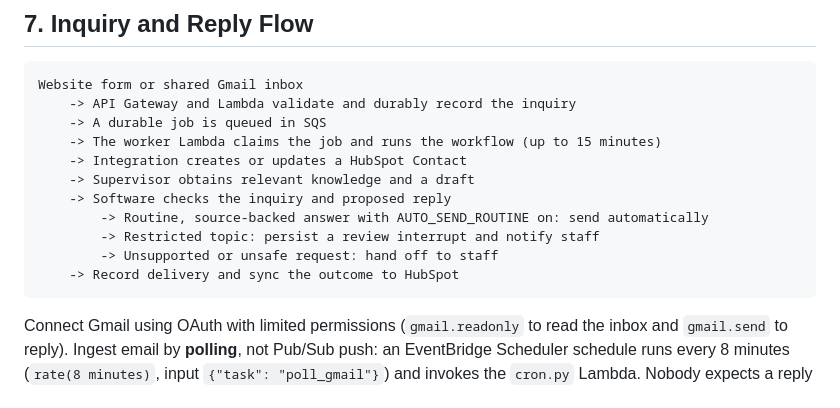
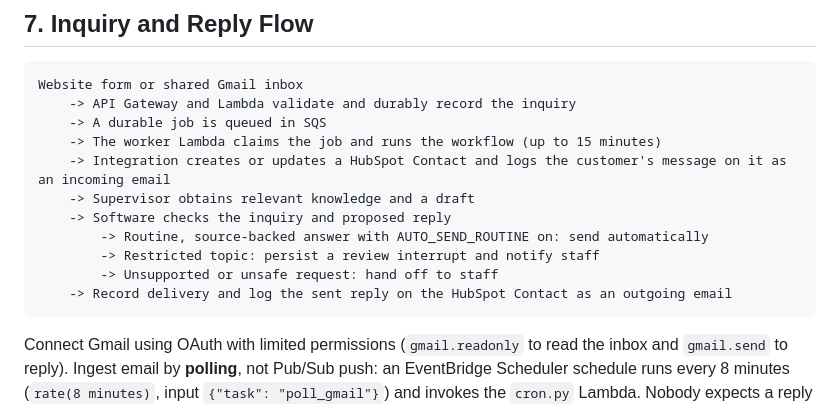
Before and after one commit to Emarhnuel/FDE-wedding-agent, a Markdown page: docs/deep-agents-architecture.md, the part around the change. Rendered like a GitHub page.

Commit message:
docs: describe HubSpot email logging in the inquiry flow
Co-Authored-By: Claude Opus 5.5 <noreply@anthropic.com>

````diff
--- a/docs/deep-agents-architecture.md
+++ b/docs/deep-agents-architecture.md
@@ -170,13 +170,13 @@ Website form or shared Gmail inbox
     -> API Gateway and Lambda validate and durably record the inquiry
     -> A durable job is queued in SQS
     -> The worker Lambda claims the job and runs the workflow (up to 15 minutes)
-    -> Integration creates or updates a HubSpot Contact
+    -> Integration creates or updates a HubSpot Contact and logs the customer's message on it as an incoming email
     -> Supervisor obtains relevant knowledge and a draft
     -> Software checks the inquiry and proposed reply
         -> Routine, source-backed answer with AUTO_SEND_ROUTINE on: send automatically
         -> Restricted topic: persist a review interrupt and notify staff
         -> Unsupported or unsafe request: hand off to staff
-    -> Record delivery and sync the outcome to HubSpot
+    -> Record delivery and log the sent reply on the HubSpot Contact as an outgoing email
 ```
 
 Connect Gmail using OAuth with limited permissions (`gmail.readonly` to read the inbox and `gmail.send` to reply). Ingest email by **polling**, not Pub/Sub push: an EventBridge Scheduler schedule runs every 8 minutes (`rate(8 minutes)`, input `{"task": "poll_gmail"}`) and invokes the `cron.py` Lambda. Nobody expects a reply within seconds, and polling avoids a public webhook, Pub/Sub, and the 7-day watch renewal. Each poll reads `users.history.list` from the stored history position (`sync_state` table), fetches new inbox messages, skips our own, automated, and bulk mail, and queues one `inquiry` job per message with dedupe key `gmail:{messageId}`. It advances the stored position only after every message is queued. If Gmail returns 404 because the position expired, it falls back to a full sync of the last 7 days; dedupe keys prevent reprocessing. Each Gmail thread maps to agent thread `gmail:{threadId}`, and replies are sent into that thread with `threadId`, `In-Reply-To`/`References`, and a matching `Re:` subject.
````
